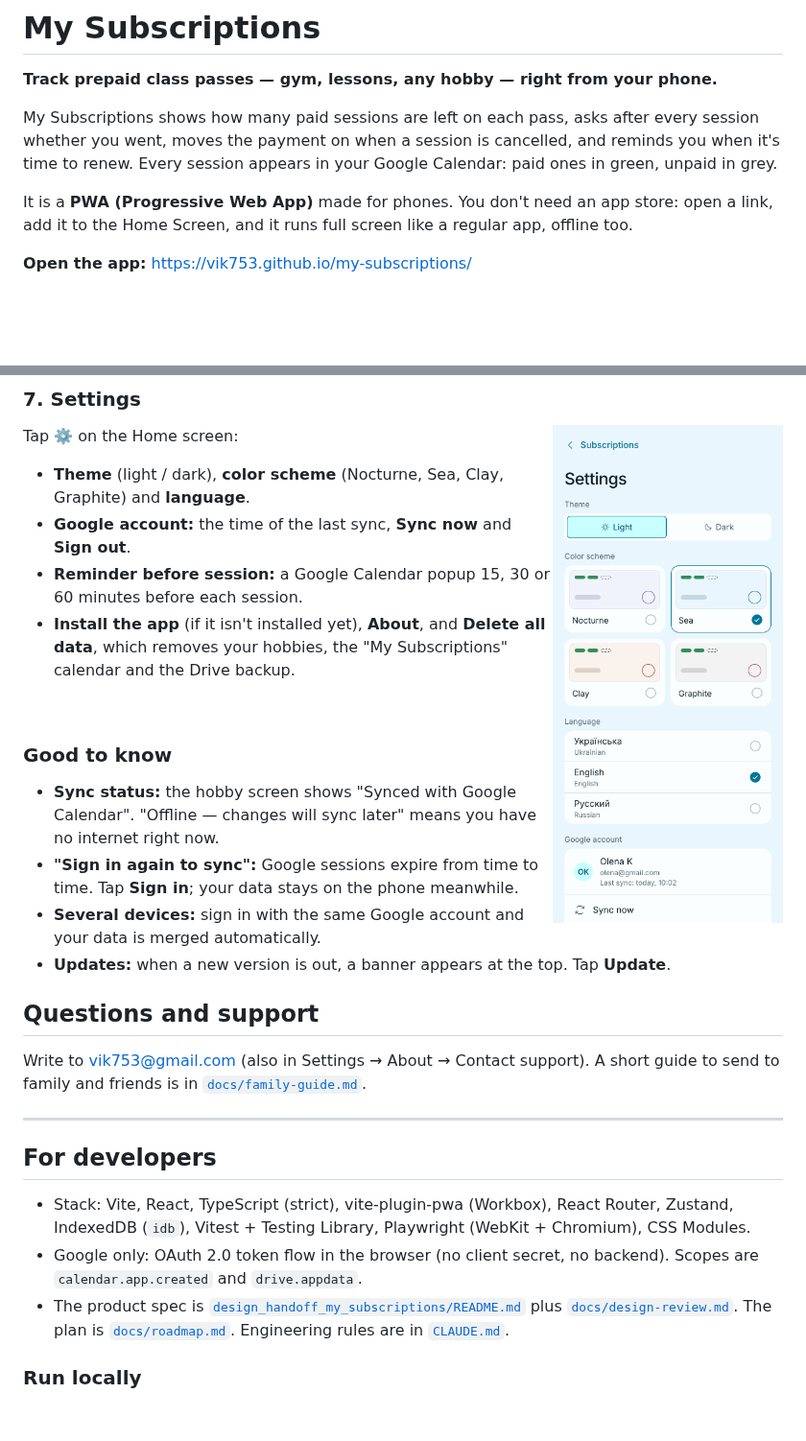
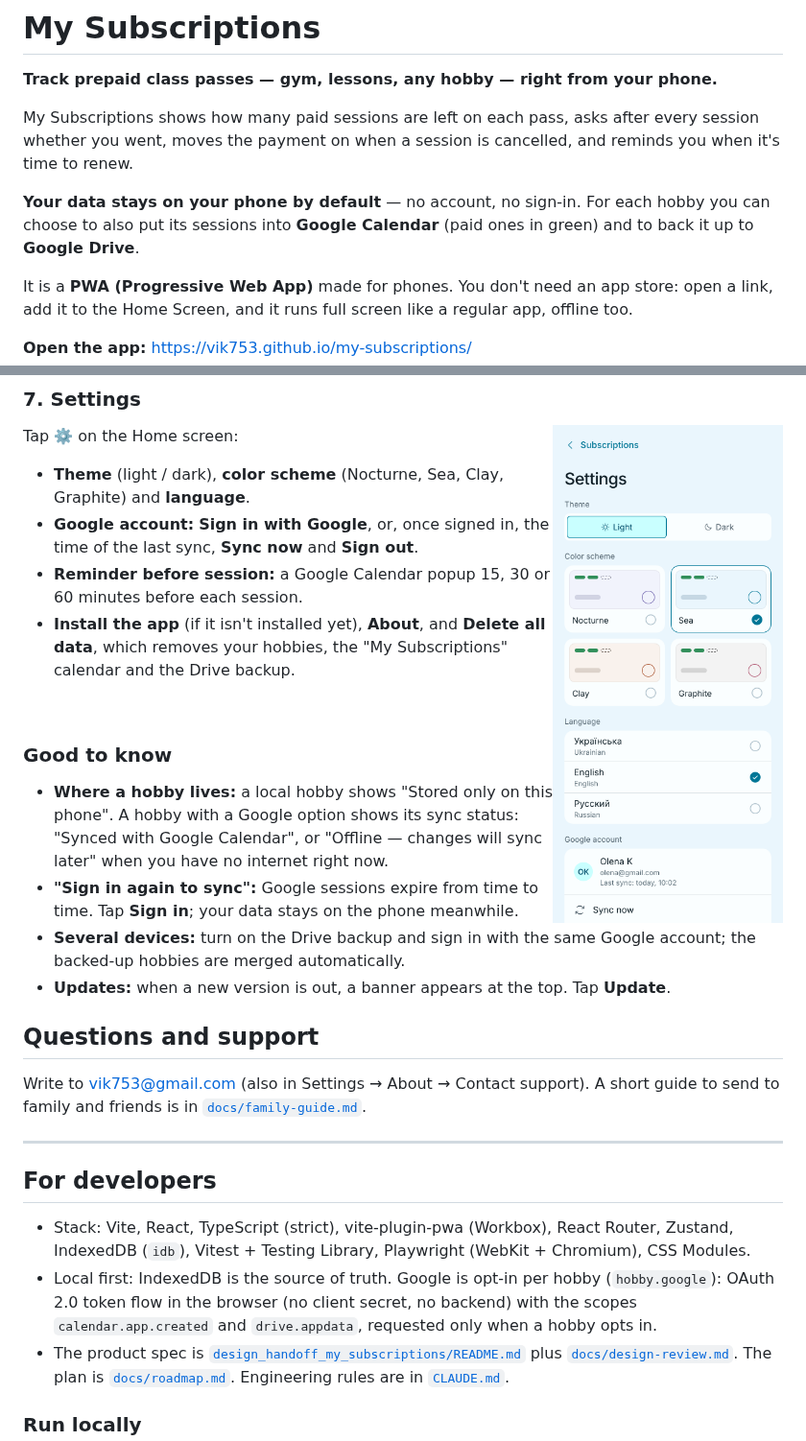
Before and after one commit to vik753/my-subscriptions, a Markdown page: README.md, 2 parts joined by grey strips. Shown at 96% size. Drawn GitHub-style; blank space fills up the shorter version.

```diff
--- a/README.md
+++ b/README.md
@@ -4,7 +4,10 @@
 
 My Subscriptions shows how many paid sessions are left on each pass, asks after every session whether
 you went, moves the payment on when a session is cancelled, and reminds you when it's time to renew.
-Every session appears in your Google Calendar: paid ones in green, unpaid in grey.
+
+**Your data stays on your phone by default** — no account, no sign-in. For each hobby you can
+choose to also put its sessions into **Google Calendar** (paid ones in green) and to back it up
+to **Google Drive**.
 
 It is a **PWA (Progressive Web App)** made for phones. You don't need an app store: open a link, add it to
 the Home Screen, and it runs full screen like a regular app, offline too.
@@ -155,7 +174,8 @@ Tap a day to see its sessions, and tap a session to open its hobby.
 Tap ⚙️ on the Home screen:
 
 - **Theme** (light / dark), **color scheme** (Nocturne, Sea, Clay, Graphite) and **language**.
-- **Google account:** the time of the last sync, **Sync now** and **Sign out**.
+- **Google account:** **Sign in with Google**, or, once signed in, the time of the last sync,
+  **Sync now** and **Sign out**.
 - **Reminder before session:** a Google Calendar popup 15, 30 or 60 minutes before each session.
 - **Install the app** (if it isn't installed yet), **About**, and **Delete all data**, which
   removes your hobbies, the "My Subscriptions" calendar and the Drive backup.
@@ -164,11 +184,13 @@ Tap ⚙️ on the Home screen:
 
 ### Good to know
 
-- **Sync status:** the hobby screen shows "Synced with Google Calendar". "Offline — changes will
-  sync later" means you have no internet right now.
+- **Where a hobby lives:** a local hobby shows "Stored only on this phone". A hobby with a Google
+  option shows its sync status: "Synced with Google Calendar", or "Offline — changes will sync later"
+  when you have no internet right now.
 - **"Sign in again to sync":** Google sessions expire from time to time. Tap **Sign in**; your data
   stays on the phone meanwhile.
-- **Several devices:** sign in with the same Google account and your data is merged automatically.
+- **Several devices:** turn on the Drive backup and sign in with the same Google account; the
+  backed-up hobbies are merged automatically.
 - **Updates:** when a new version is out, a banner appears at the top. Tap **Update**.
 
 ## Questions and support
@@ -182,8 +204,9 @@ family and friends is in [`docs/family-guide.md`](docs/family-guide.md).
 
 - Stack: Vite, React, TypeScript (strict), vite-plugin-pwa (Workbox), React Router, Zustand,
   IndexedDB (`idb`), Vitest + Testing Library, Playwright (WebKit + Chromium), CSS Modules.
-- Google only: OAuth 2.0 token flow in the browser (no client secret, no backend). Scopes are
-  `calendar.app.created` and `drive.appdata`.
+- Local first: IndexedDB is the source of truth. Google is opt-in per hobby (`hobby.google`):
+  OAuth 2.0 token flow in the browser (no client secret, no backend) with the scopes
+  `calendar.app.created` and `drive.appdata`, requested only when a hobby opts in.
 - The product spec is [`design_handoff_my_subscriptions/README.md`](design_handoff_my_subscriptions/README.md)
   plus [`docs/design-review.md`](docs/design-review.md). The plan is [`docs/roadmap.md`](docs/roadmap.md).
   Engineering rules are in [`CLAUDE.md`](CLAUDE.md).
```
Also changed, not shown: other parts of README.md (+30 -14 lines), docs/design-review.md (+2 -0 lines), docs/family-guide.md (+23 -16 lines), docs/screenshots/form.png (added), docs/screenshots/sign-in.png (deleted), 1 other file.
